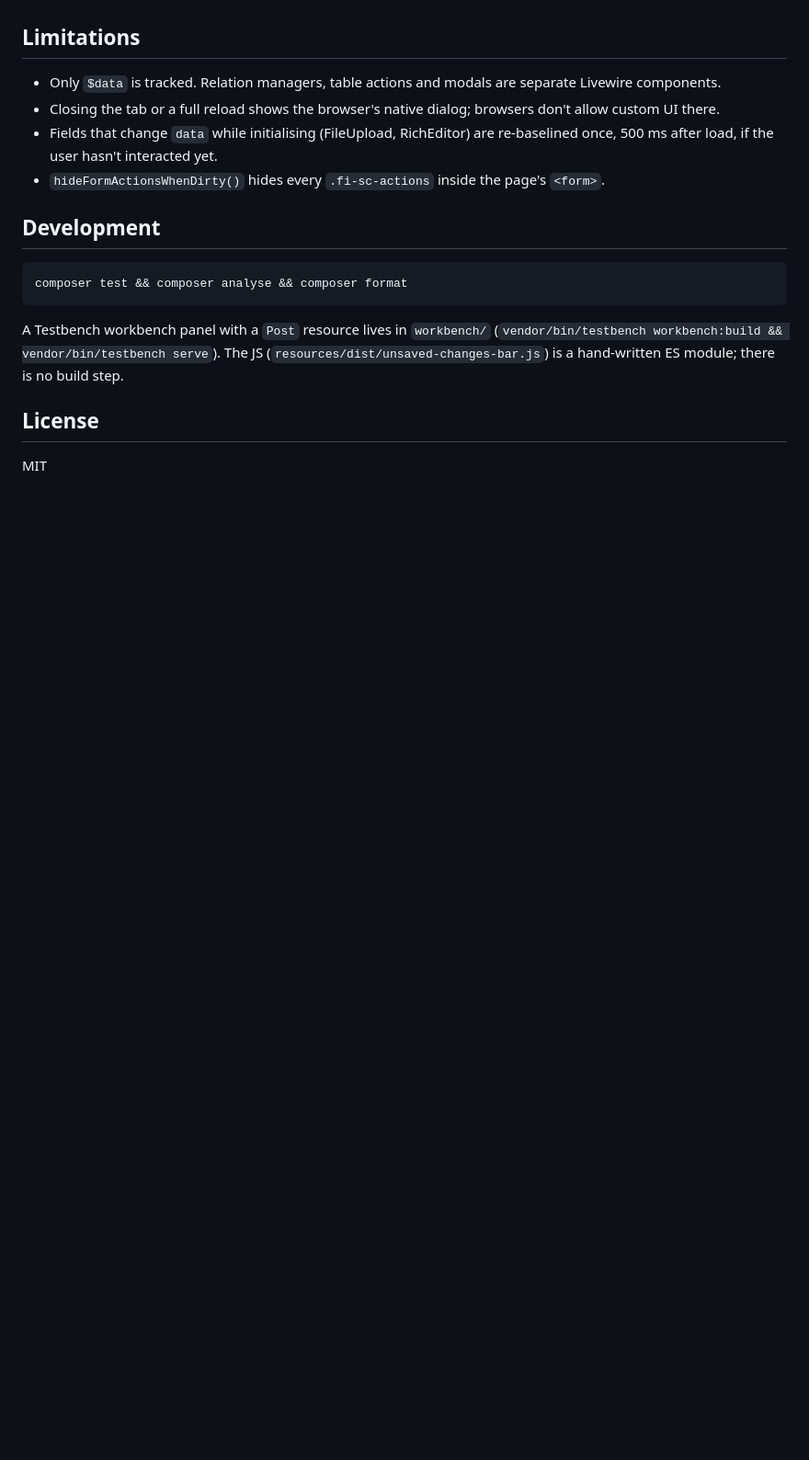
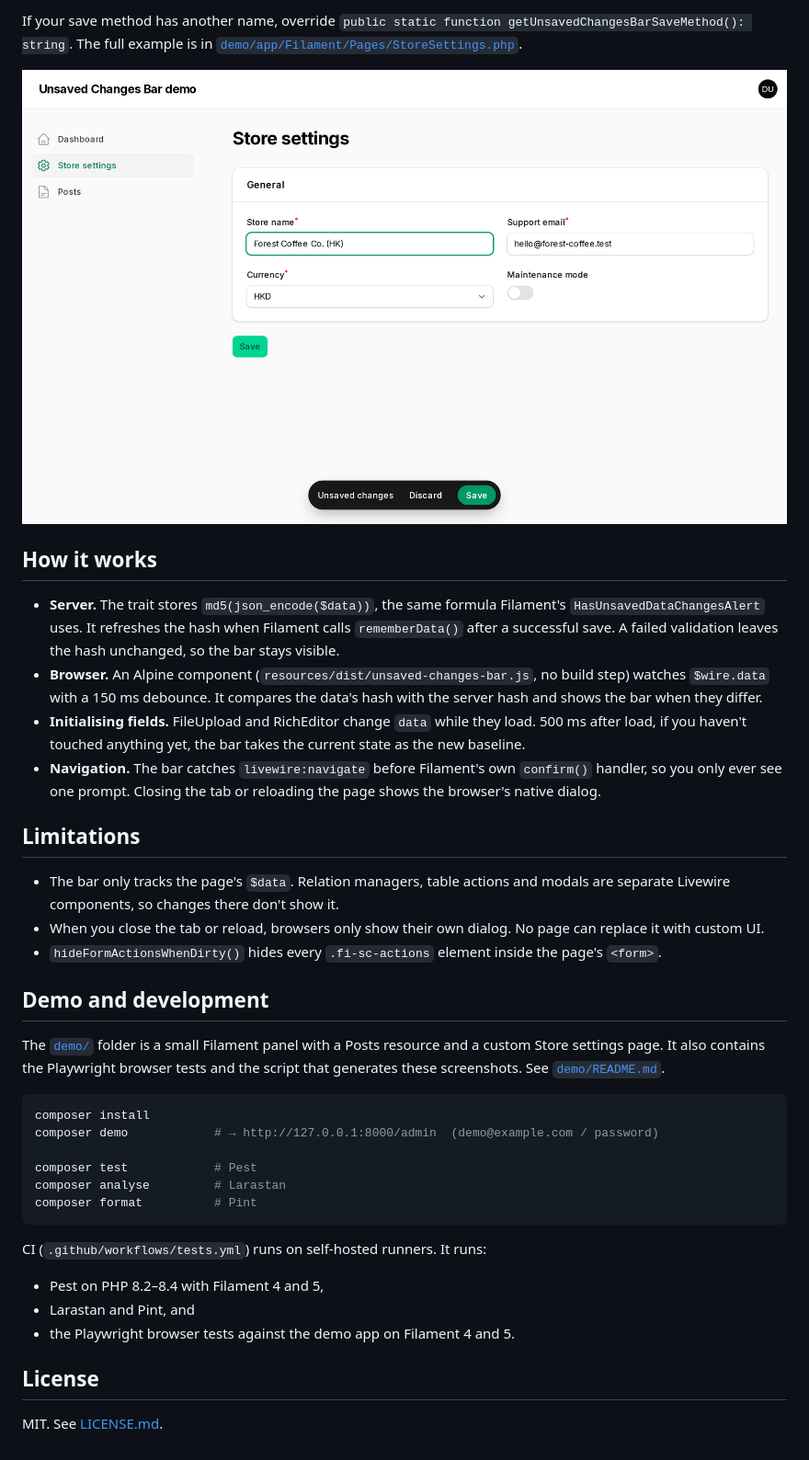
Before and after one commit to solutionforest/filament-unsaved-changes-bar, a Markdown page: README.md, the part around one of its changes. Shown at 92% size. Rendered like a GitHub page; pictures changed too: docs/images/custom-page.png (added); blank space fills up the shorter version.

````diff
--- a/README.md
+++ b/README.md
@@ -53,19 +122,39 @@ Requirements: `InteractsWithForms`, a public `$data` array bound with `->statePa
+If your save method has another name, override `public static function getUnsavedChangesBarSaveMethod(): string`. The full example is in [`demo/app/Filament/Pages/StoreSettings.php`](demo/app/Filament/Pages/StoreSettings.php).
+
+![Custom settings page](docs/images/custom-page.png)
+
+## How it works
+
+- **Server.** The trait stores `md5(json_encode($data))`, the same formula Filament's `HasUnsavedDataChangesAlert` uses. It refreshes the hash when Filament calls `rememberData()` after a successful save. A failed validation leaves the hash unchanged, so the bar stays visible.
+- **Browser.** An Alpine component (`resources/dist/unsaved-changes-bar.js`, no build step) watches `$wire.data` with a 150 ms debounce. It compares the data's hash with the server hash and shows the bar when they differ.
+- **Initialising fields.** FileUpload and RichEditor change `data` while they load. 500 ms after load, if you haven't touched anything yet, the bar takes the current state as the new baseline.
+- **Navigation.** The bar catches `livewire:navigate` before Filament's own `confirm()` handler, so you only ever see one prompt. Closing the tab or reloading the page shows the browser's native dialog.
 
 ## Limitations
 
-- Only `$data` is tracked. Relation managers, table actions and modals are separate Livewire components.
-- Closing the tab or a full reload shows the browser's native dialog; browsers don't allow custom UI there.
-- Fields that change `data` while initialising (FileUpload, RichEditor) are re-baselined once, 500 ms after load, if the user hasn't interacted yet.
-- `hideFormActionsWhenDirty()` hides every `.fi-sc-actions` inside the page's `<form>`.
+- The bar only tracks the page's `$data`. Relation managers, table actions and modals are separate Livewire components, so changes there don't show it.
+- When you close the tab or reload, browsers only show their own dialog. No page can replace it with custom UI.
+- `hideFormActionsWhenDirty()` hides every `.fi-sc-actions` element inside the page's `<form>`.
 
-## Development
+## Demo and development
+
+The [`demo/`](demo) folder is a small Filament panel with a Posts resource and a custom Store settings page. It also contains the Playwright browser tests and the script that generates these screenshots. See [`demo/README.md`](demo/README.md).
 
 ```bash
-composer test && composer analyse && composer format
+composer install
+composer demo            # → http://127.0.0.1:8000/admin  (demo@example.com / password)
+
+composer test            # Pest
+composer analyse         # Larastan
+composer format          # Pint
 ```
 
-A Testbench workbench panel with a `Post` resource lives in `workbench/` (`vendor/bin/testbench workbench:build && vendor/bin/testbench serve`). The JS (`resources/dist/unsaved-changes-bar.js`) is a hand-written ES module; there is no build step.
+CI (`.github/workflows/tests.yml`) runs on self-hosted runners. It runs:
+
+- Pest on PHP 8.2–8.4 with Filament 4 and 5,
+- Larastan and Pint, and
+- the Playwright browser tests against the demo app on Filament 4 and 5.
 
 ## License
 
-MIT
+MIT. See [LICENSE.md](LICENSE.md).
````
Also changed, not shown: other parts of README.md (+83 -14 lines), demo/README.md (added, +70 -0 lines), docs/images/bar-closeup.png (added), docs/images/bar-dark.png (added), docs/images/bar-light.png (added), docs/images/bar-navigation-blocked.png (added), docs/images/demo.gif (added), 1 other file.
